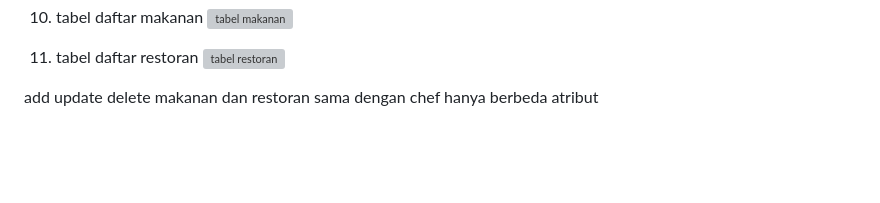
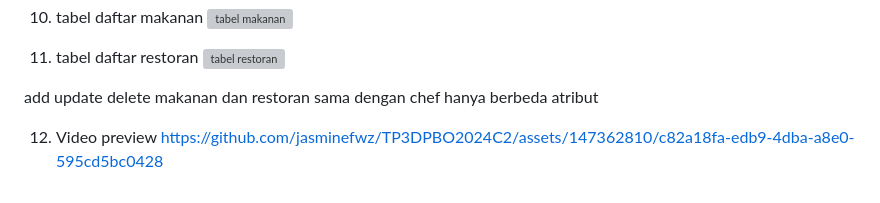
Before and after one commit to jasminefwz/TP3DPBO2024C2, a Markdown page: README.md, the part around the change. Rendered like a GitHub page; blank space fills up the shorter version; grey boxes are pictures that could not be loaded.

```diff
--- a/README.md
+++ b/README.md
@@ -154,3 +154,6 @@ Halaman ini digunakan untuk menambah atau mengedit data. Terdapat formulir di ha
 ![tabel restoran](https://github.com/jasminefwz/TP3DPBO2024C2/assets/147362810/ef8bb659-4e37-4e8e-8ae7-1bc202ab3315)
 
 add update delete makanan dan restoran sama dengan chef hanya berbeda atribut
+
+12. Video preview
+https://github.com/jasminefwz/TP3DPBO2024C2/assets/147362810/c82a18fa-edb9-4dba-a8e0-595cd5bc0428
```
